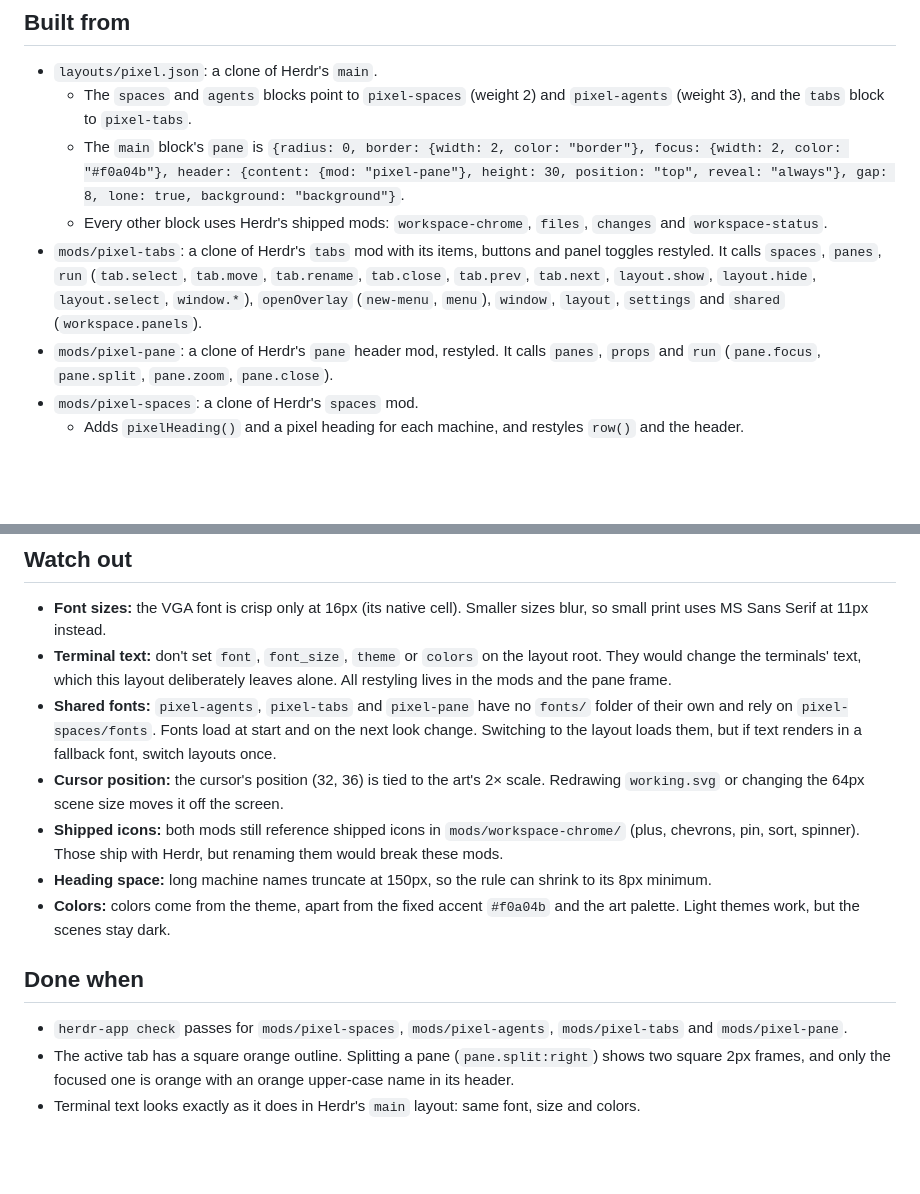
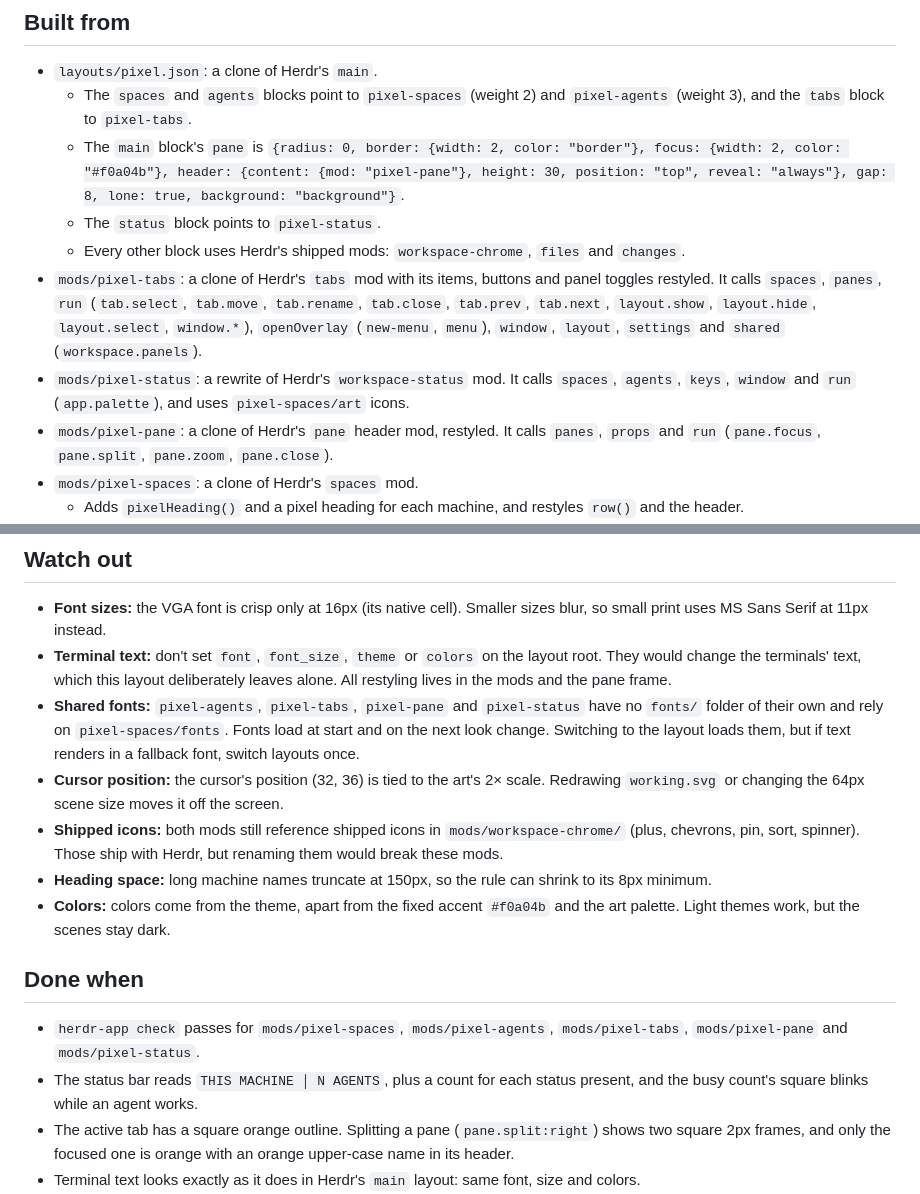
Before and after one commit to murtuzaalisurti/herdr-pixel-layout, a Markdown page: RECIPE.md, 2 parts joined by grey strips. Drawn GitHub-style; blank space fills up the shorter version.

```diff
--- a/RECIPE.md
+++ b/RECIPE.md
@@ -74,8 +82,10 @@ The scenes are 32×32 pixel art drawn at 2× scale: a beige CRT on a navy starfi
 - `layouts/pixel.json`: a clone of Herdr's `main`.
   - The `spaces` and `agents` blocks point to `pixel-spaces` (weight 2) and `pixel-agents` (weight 3), and the `tabs` block to `pixel-tabs`.
   - The `main` block's `pane` is `{radius: 0, border: {width: 2, color: "border"}, focus: {width: 2, color: "#f0a04b"}, header: {content: {mod: "pixel-pane"}, height: 30, position: "top", reveal: "always"}, gap: 8, lone: true, background: "background"}`.
-  - Every other block uses Herdr's shipped mods: `workspace-chrome`, `files`, `changes` and `workspace-status`.
+  - The `status` block points to `pixel-status`.
+  - Every other block uses Herdr's shipped mods: `workspace-chrome`, `files` and `changes`.
 - `mods/pixel-tabs`: a clone of Herdr's `tabs` mod with its items, buttons and panel toggles restyled. It calls `spaces`, `panes`, `run` (`tab.select`, `tab.move`, `tab.rename`, `tab.close`, `tab.prev`, `tab.next`, `layout.show`, `layout.hide`, `layout.select`, `window.*`), `openOverlay` (`new-menu`, `menu`), `window`, `layout`, `settings` and `shared` (`workspace.panels`).
+- `mods/pixel-status`: a rewrite of Herdr's `workspace-status` mod. It calls `spaces`, `agents`, `keys`, `window` and `run` (`app.palette`), and uses `pixel-spaces/art` icons.
 - `mods/pixel-pane`: a clone of Herdr's `pane` header mod, restyled. It calls `panes`, `props` and `run` (`pane.focus`, `pane.split`, `pane.zoom`, `pane.close`).
 - `mods/pixel-spaces`: a clone of Herdr's `spaces` mod.
   - Adds `pixelHeading()` and a pixel heading for each machine, and restyles `row()` and the header.
@@ -97,7 +107,7 @@ The scenes are 32×32 pixel art drawn at 2× scale: a beige CRT on a navy starfi
 
 - **Font sizes:** the VGA font is crisp only at 16px (its native cell). Smaller sizes blur, so small print uses MS Sans Serif at 11px instead.
 - **Terminal text:** don't set `font`, `font_size`, `theme` or `colors` on the layout root. They would change the terminals' text, which this layout deliberately leaves alone. All restyling lives in the mods and the pane frame.
-- **Shared fonts:** `pixel-agents`, `pixel-tabs` and `pixel-pane` have no `fonts/` folder of their own and rely on `pixel-spaces/fonts`. Fonts load at start and on the next look change. Switching to the layout loads them, but if text renders in a fallback font, switch layouts once.
+- **Shared fonts:** `pixel-agents`, `pixel-tabs`, `pixel-pane` and `pixel-status` have no `fonts/` folder of their own and rely on `pixel-spaces/fonts`. Fonts load at start and on the next look change. Switching to the layout loads them, but if text renders in a fallback font, switch layouts once.
 - **Cursor position:** the cursor's position (32, 36) is tied to the art's 2× scale. Redrawing `working.svg` or changing the 64px scene size moves it off the screen.
 - **Shipped icons:** both mods still reference shipped icons in `mods/workspace-chrome/` (plus, chevrons, pin, sort, spinner). Those ship with Herdr, but renaming them would break these mods.
 - **Heading space:** long machine names truncate at 150px, so the rule can shrink to its 8px minimum.
@@ -105,7 +115,8 @@ The scenes are 32×32 pixel art drawn at 2× scale: a beige CRT on a navy starfi
 
 ## Done when
 
-- `herdr-app check` passes for `mods/pixel-spaces`, `mods/pixel-agents`, `mods/pixel-tabs` and `mods/pixel-pane`.
+- `herdr-app check` passes for `mods/pixel-spaces`, `mods/pixel-agents`, `mods/pixel-tabs`, `mods/pixel-pane` and `mods/pixel-status`.
+- The status bar reads `THIS MACHINE │ N AGENTS`, plus a count for each status present, and the busy count's square blinks while an agent works.
 - The active tab has a square orange outline. Splitting a pane (`pane.split:right`) shows two square 2px frames, and only the focused one is orange with an orange upper-case name in its header.
 - Terminal text looks exactly as it does in Herdr's `main` layout: same font, size and colors.
 - `herdr-app do layout.switch --name pixel` shows `SPACES` and `AGENTS` in the VGA bitmap font, not a smooth fallback font.
```
Also changed, not shown: other parts of RECIPE.md (+9 -1 lines), README.md (+6 -6 lines), preview.png, 3 other files.
